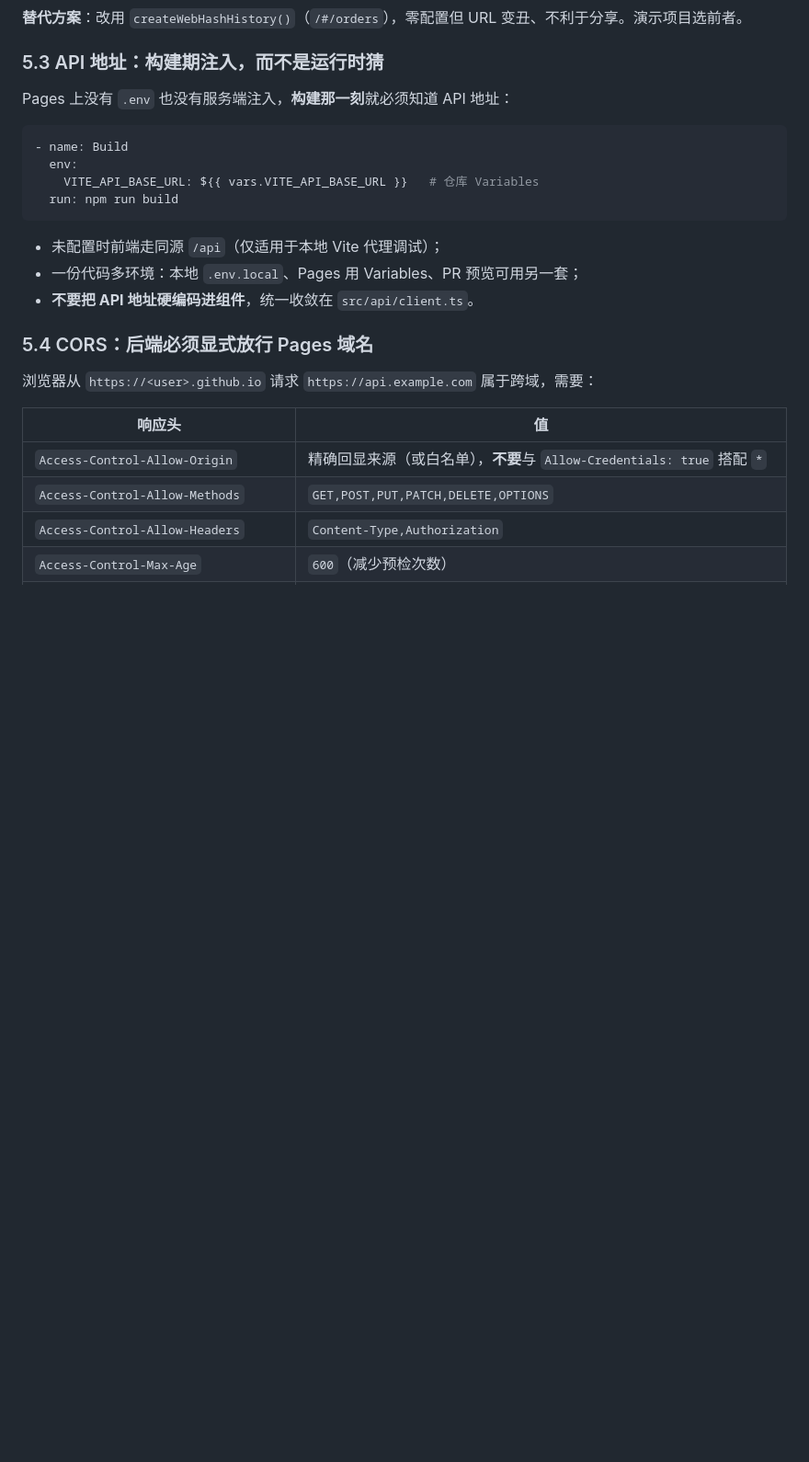
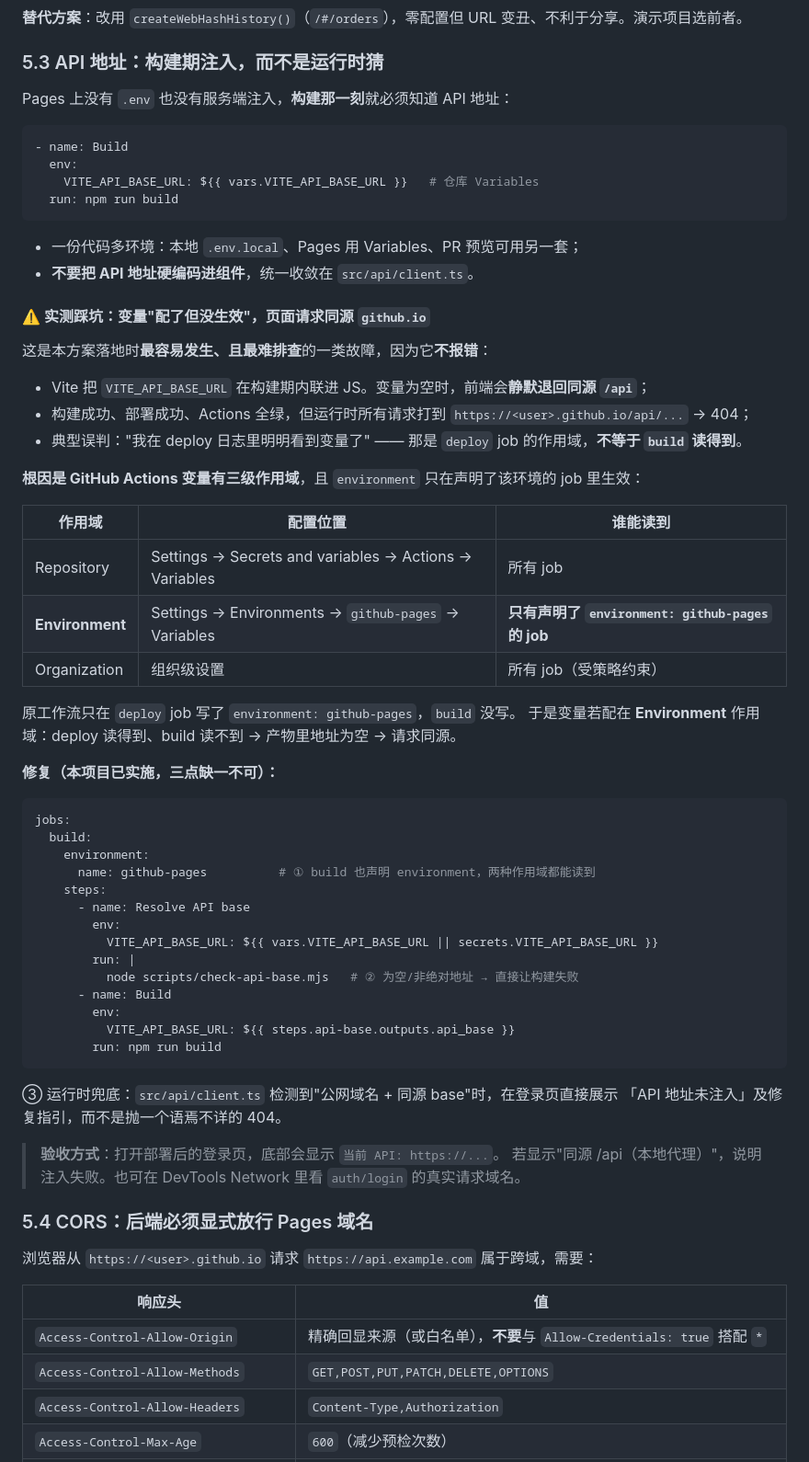
Before and after one commit to lemon-yuan/pages-demo, a Markdown page: docs/GitHub-Pages-对接方案.md, the part around one of its changes. Shown at 92% size. GitHub-like rendering; blank space fills up the shorter version.

````diff
--- a/docs/GitHub-Pages-对接方案.md
+++ b/docs/GitHub-Pages-对接方案.md
@@ -157,9 +157,53 @@ Pages 上没有 `.env` 也没有服务端注入，**构建那一刻**就必须
   run: npm run build
 ```
 
-- 未配置时前端走同源 `/api`（仅适用于本地 Vite 代理调试）；
 - 一份代码多环境：本地 `.env.local`、Pages 用 Variables、PR 预览可用另一套；
 - **不要把 API 地址硬编码进组件**，统一收敛在 `src/api/client.ts`。
+
+#### ⚠️ 实测踩坑：变量"配了但没生效"，页面请求同源 `github.io`
+
+这是本方案落地时**最容易发生、且最难排查**的一类故障，因为它**不报错**：
+
+- Vite 把 `VITE_API_BASE_URL` 在构建期内联进 JS。变量为空时，前端会**静默退回同源 `/api`**；
+- 构建成功、部署成功、Actions 全绿，但运行时所有请求打到 `https://<user>.github.io/api/...` → 404；
+- 典型误判："我在 deploy 日志里明明看到变量了" —— 那是 `deploy` job 的作用域，**不等于 `build` 读得到**。
+
+**根因是 GitHub Actions 变量有三级作用域**，且 `environment` 只在声明了该环境的 job 里生效：
+
+| 作用域 | 配置位置 | 谁能读到 |
+| --- | --- | --- |
+| Repository | Settings → Secrets and variables → Actions → Variables | 所有 job |
+| **Environment** | Settings → Environments → `github-pages` → Variables | **只有声明了 `environment: github-pages` 的 job** |
+| Organization | 组织级设置 | 所有 job（受策略约束） |
+
+原工作流只在 `deploy` job 写了 `environment: github-pages`，`build` 没写。
+于是变量若配在 **Environment** 作用域：deploy 读得到、build 读不到 → 产物里地址为空 → 请求同源。
+
+**修复（本项目已实施，三点缺一不可）：**
+
+```yaml
+jobs:
+  build:
+    environment:
+      name: github-pages          # ① build 也声明 environment，两种作用域都能读到
+    steps:
+      - name: Resolve API base
+        env:
+          VITE_API_BASE_URL: ${{ vars.VITE_API_BASE_URL || secrets.VITE_API_BASE_URL }}
+        run: |
+          node scripts/check-api-base.mjs   # ② 为空/非绝对地址 → 直接让构建失败
+      - name: Build
+        env:
+          VITE_API_BASE_URL: ${{ steps.api-base.outputs.api_base }}
+        run: npm run build
+```
+
+③ 运行时兜底：`src/api/client.ts` 检测到"公网域名 + 同源 base"时，在登录页直接展示
+「API 地址未注入」及修复指引，而不是抛一个语焉不详的 404。
+
+> **验收方式**：打开部署后的登录页，底部会显示 `当前 API: https://...`。
+> 若显示"同源 /api（本地代理）"，说明注入失败。也可在 DevTools Network 里看
+> `auth/login` 的真实请求域名。
 
 ### 5.4 CORS：后端必须显式放行 Pages 域名
 
````
Also changed, not shown: other parts of docs/GitHub-Pages-对接方案.md (+5 -0 lines), README.md (+5 -0 lines), docs/screenshots/01-login.jpg, docs/screenshots/02-dashboard.jpg, docs/screenshots/03-orders.jpg, docs/screenshots/04-order-detail.jpg, docs/screenshots/05-architecture.jpg, docs/screenshots/06-mobile.jpg, 5 other files.
